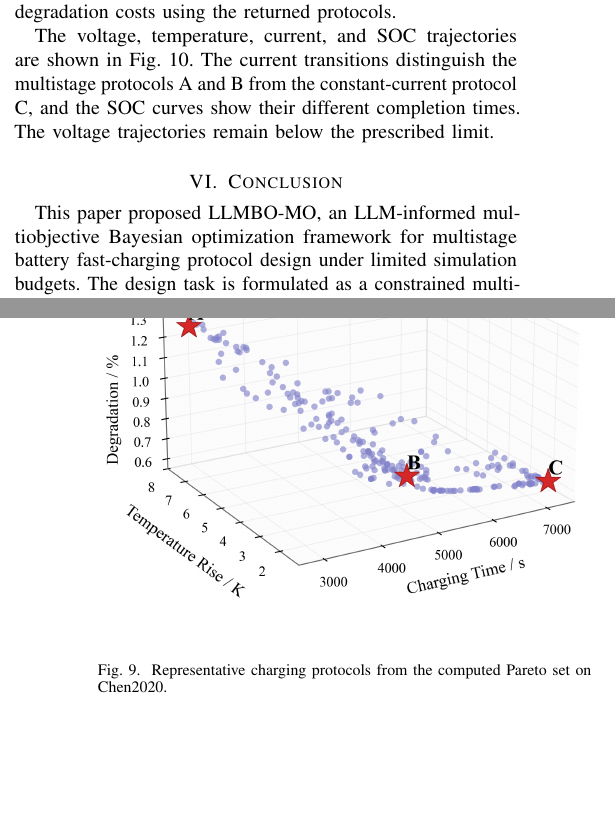
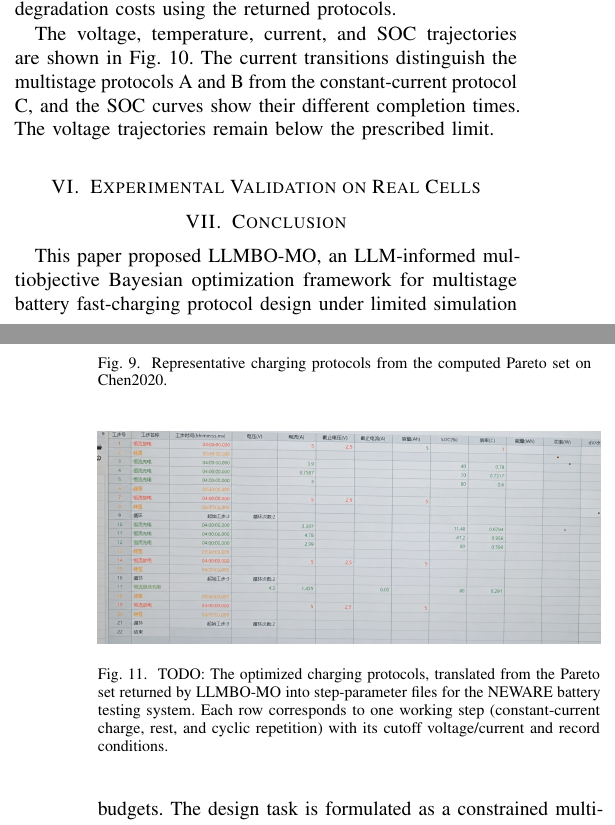
Before and after one commit to Li-XuanYi/LLMBO_Paper, a LaTeX paper (LLMBO_MO/IEEE_TTE/main.tex): two parts of the columns of pages 7 and 8 of 9, joined at a grey line, cut so that both start at the same text, the shorter picture padded with empty space. Compiled offline with pdfLaTeX; a missing font is replaced by an installed copy or a similar font; a LaTeX package or settings file that is missing is left out.

Commit message:
modify: 加入摩尔纹ai消除后的neware软件真机实验拍摄图

```diff
--- a/LLMBO_MO/IEEE_TTE/main.tex
+++ b/LLMBO_MO/IEEE_TTE/main.tex
@@ -1174,6 +1174,42 @@ curves show their different completion times. The voltage trajectories remain
 below the prescribed limit.
 
 % END: sections/experiments.tex
+% BEGIN: sections/realcell.tex
+% ---------------------------------------------------------------------------
+% Real-cell experimental validation of the optimized protocols.
+% NOTE (TODO before submission):
+%  1. Replace figures/neware_protocol_screenshot.png with a NATIVE screenshot
+%     exported from the Neware BTS client (not an AI-enhanced photo of the
+%     monitor). AI-regenerated images of experimental evidence may be treated
+%     as image manipulation by IEEE.
+%  2. Fill in the textual description once the cycling results are available.
+% ---------------------------------------------------------------------------
+\section{Experimental Validation on Real Cells}
+\label{sec:realcell}
+
+% TODO: describe the battery cycler (NEWARE BTS--800), the test cell
+% (21700 cell, chemistry/capacity), ambient conditions, and which Pareto
+% protocols (A--C from the Chen2020 case) are being executed on the hardware.
+
+\begin{figure}[!t]
+  \centering
+  \includegraphics[width=\linewidth]{neware_protocol_screenshot.png}
+  \caption{TODO: The optimized charging protocols, translated from the
+  Pareto set returned by LLMBO-MO into step-parameter files for the NEWARE
+  battery testing system. Each row corresponds to one working step
+  (constant-current charge, rest, and cyclic repetition) with its cutoff
+  voltage/current and record conditions.}
+  \label{fig:neware_protocol}
+\end{figure}
+
+% TODO (after hardware results are in):
+% \subsection{Setup}: cell specs, cycler channel, temperature chamber,
+%   how Pareto protocols A--C are converted to .xml step files
+%   (Fig.~\ref{fig:neware_protocol}).
+% \subsection{Results}: measured charging time / peak surface temperature /
+%   capacity fade vs. the model-predicted objectives for each protocol;
+%   discussion of model--reality gap.
+% END: sections/realcell.tex
 % BEGIN: sections/conclusion.tex
 \section{Conclusion}
 \label{sec:conclusion}
```
Also changed, not shown: LLMBO_MO/IEEE_TTE/figures/neware_protocol_screenshot.png (added).
